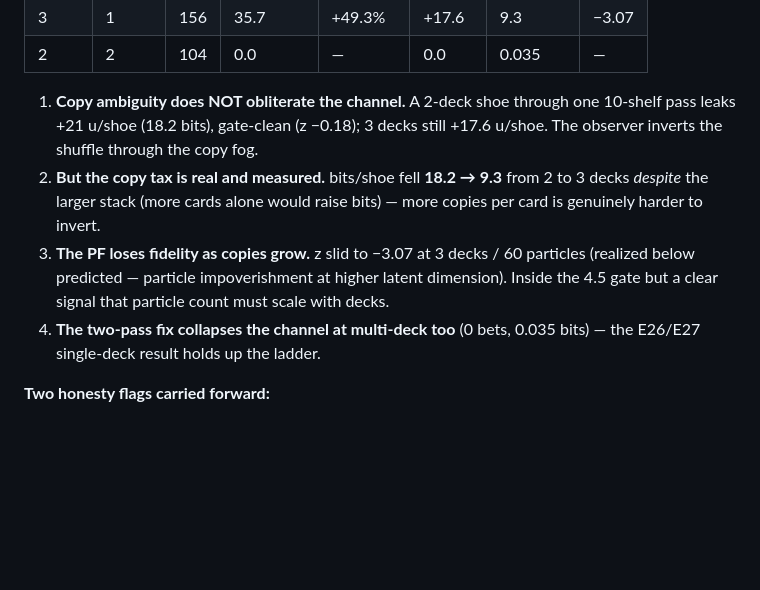
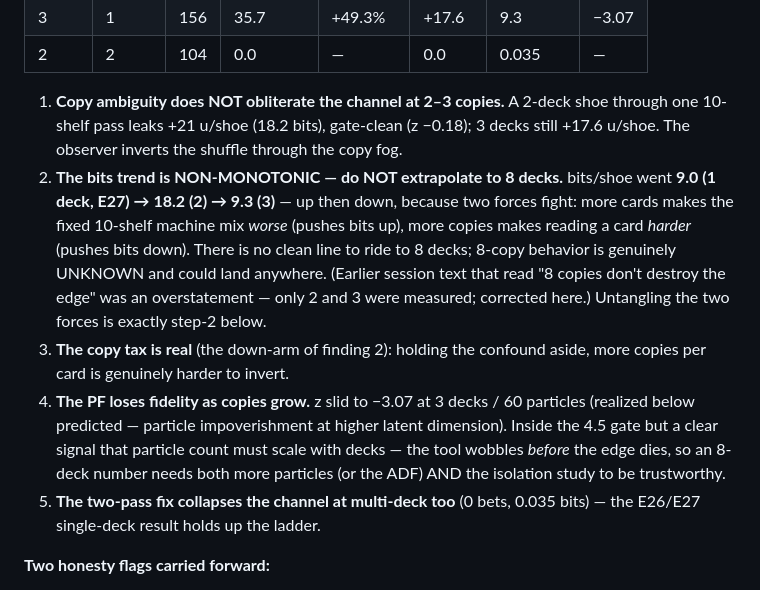
Before and after one commit to mrwatts88/ride-free-sim, a Markdown page: docs/EXPERIMENTS.md, the part around the change. Rendered like a GitHub page; blank space fills up the shorter version.

```diff
--- a/docs/EXPERIMENTS.md
+++ b/docs/EXPERIMENTS.md
@@ -44,18 +44,28 @@ baccarat-value-8 proposition; `data/e28_multideck.json`):**
 | 3 | 1 | 156 | 35.7 | +49.3% | +17.6 | 9.3 | −3.07 |
 | 2 | 2 | 104 | 0.0 | — | 0.0 | 0.035 | — |
 
-1. **Copy ambiguity does NOT obliterate the channel.** A 2-deck shoe through
-   one 10-shelf pass leaks +21 u/shoe (18.2 bits), gate-clean (z −0.18); 3
-   decks still +17.6 u/shoe. The observer inverts the shuffle through the
-   copy fog.
-2. **But the copy tax is real and measured.** bits/shoe fell **18.2 → 9.3**
-   from 2 to 3 decks *despite* the larger stack (more cards alone would raise
-   bits) — more copies per card is genuinely harder to invert.
-3. **The PF loses fidelity as copies grow.** z slid to −3.07 at 3 decks /
+1. **Copy ambiguity does NOT obliterate the channel at 2–3 copies.** A 2-deck
+   shoe through one 10-shelf pass leaks +21 u/shoe (18.2 bits), gate-clean
+   (z −0.18); 3 decks still +17.6 u/shoe. The observer inverts the shuffle
+   through the copy fog.
+2. **The bits trend is NON-MONOTONIC — do NOT extrapolate to 8 decks.**
+   bits/shoe went **9.0 (1 deck, E27) → 18.2 (2) → 9.3 (3)** — up then down,
+   because two forces fight: more cards makes the fixed 10-shelf machine mix
+   *worse* (pushes bits up), more copies makes reading a card *harder* (pushes
+   bits down). There is no clean line to ride to 8 decks; 8-copy behavior is
+   genuinely UNKNOWN and could land anywhere. (Earlier session text that read
+   "8 copies don't destroy the edge" was an overstatement — only 2 and 3 were
+   measured; corrected here.) Untangling the two forces is exactly step-2
+   below.
+3. **The copy tax is real** (the down-arm of finding 2): holding the
+   confound aside, more copies per card is genuinely harder to invert.
+4. **The PF loses fidelity as copies grow.** z slid to −3.07 at 3 decks /
    60 particles (realized below predicted — particle impoverishment at higher
    latent dimension). Inside the 4.5 gate but a clear signal that particle
-   count must scale with decks.
-4. **The two-pass fix collapses the channel at multi-deck too** (0 bets,
+   count must scale with decks — the tool wobbles *before* the edge dies, so
+   an 8-deck number needs both more particles (or the ADF) AND the isolation
+   study to be trustworthy.
+5. **The two-pass fix collapses the channel at multi-deck too** (0 bets,
    0.035 bits) — the E26/E27 single-deck result holds up the ladder.
 
 **Two honesty flags carried forward:**
```
Also changed, not shown: docs/PARADIGM2.md (+19 -0 lines), docs/STATUS.md (+13 -8 lines).
